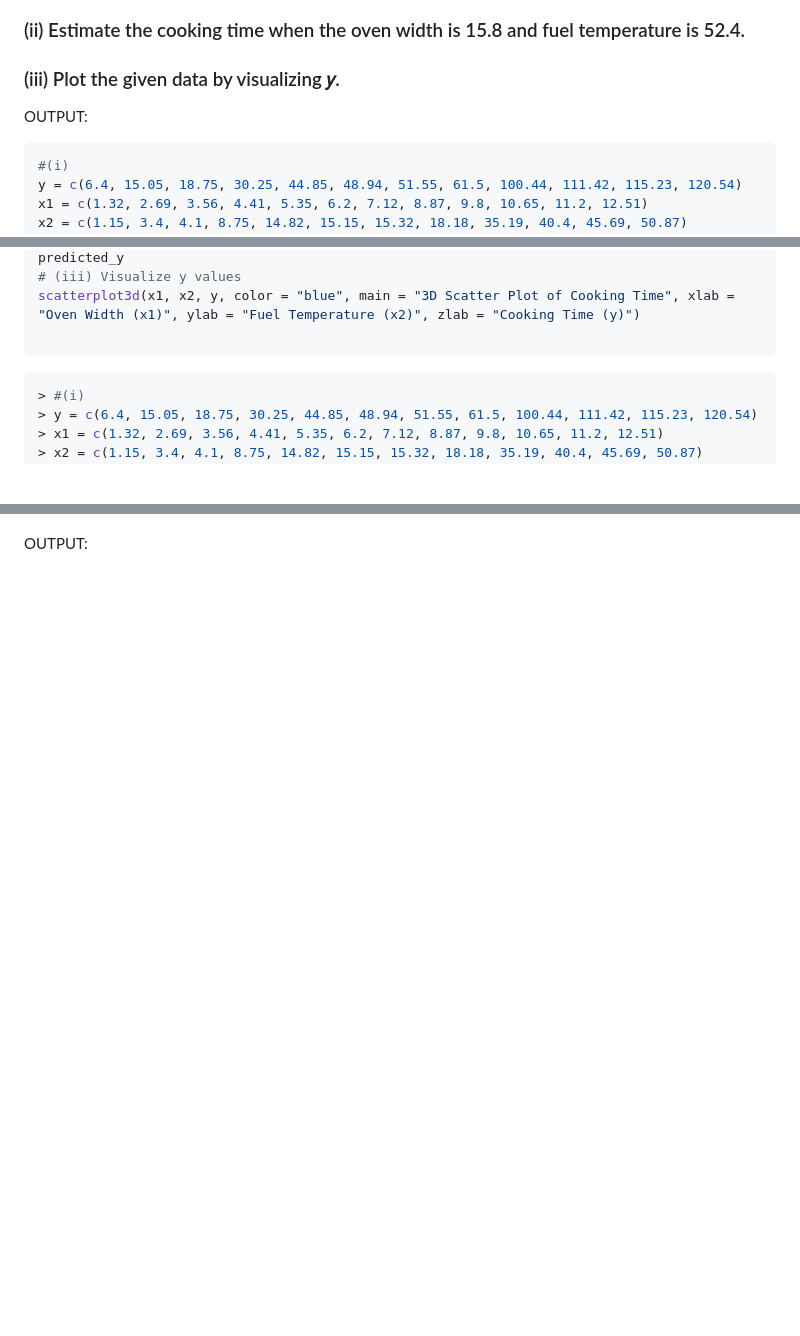
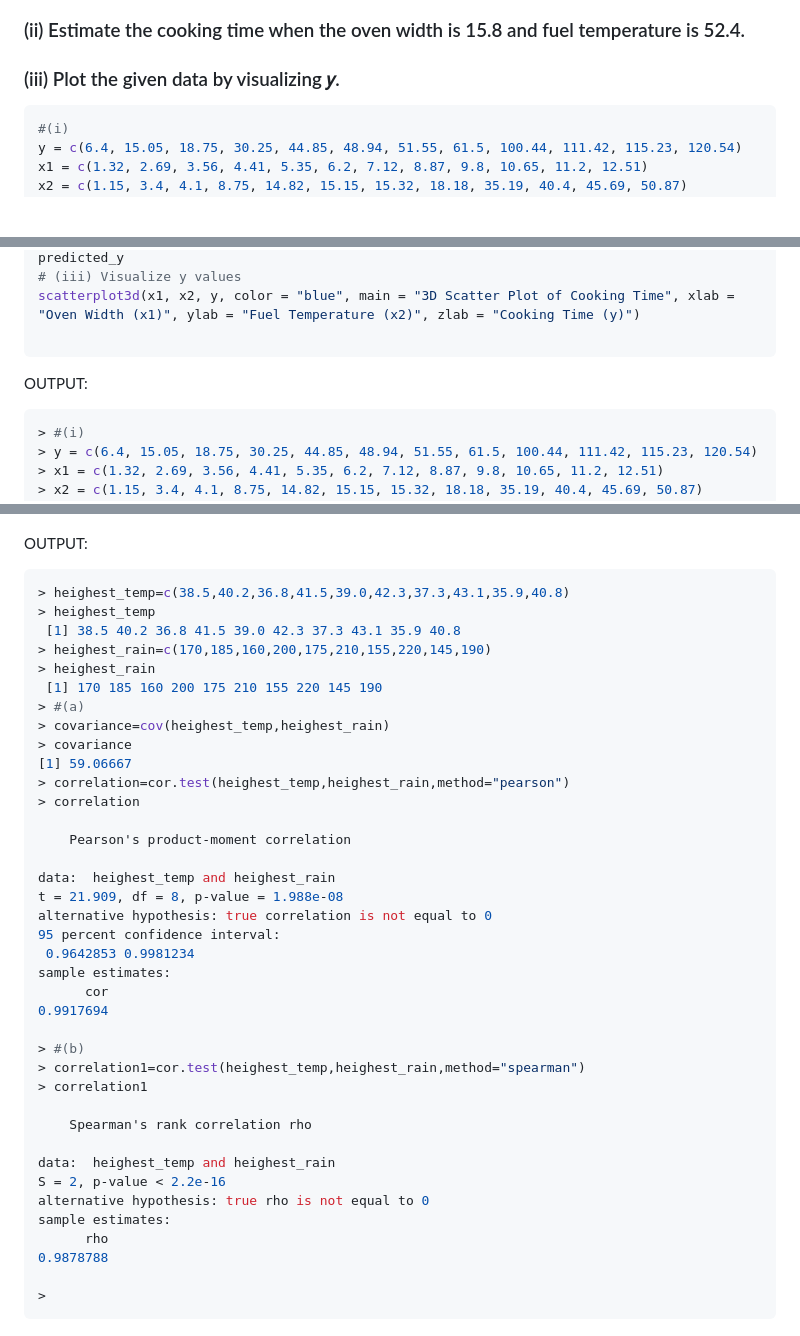
Before and after one commit to KL-Mithunvel/weather-station, a Markdown page: lab/DA.md, 3 parts joined by grey strips. Rendered like a GitHub page; blank space fills up the shorter version.

````diff
--- a/lab/DA.md
+++ b/lab/DA.md
@@ -175,7 +175,7 @@ OUTPUT:
 ### (ii) Estimate the cooking time when the oven width is 15.8 and fuel temperature is 52.4.
 ### (iii) Plot the given data by visualizing 𝑦.
 
-OUTPUT:
+
 ```r
 #(i)
 y = c(6.4, 15.05, 18.75, 30.25, 44.85, 48.94, 51.55, 61.5, 100.44, 111.42, 115.23, 120.54)
@@ -194,6 +194,7 @@ predicted_y
 scatterplot3d(x1, x2, y, color = "blue", main = "3D Scatter Plot of Cooking Time", xlab = "Oven Width (x1)", ylab = "Fuel Temperature (x2)", zlab = "Cooking Time (y)")
 
 ```
+OUTPUT:
 ```r
 > #(i)
 > y = c(6.4, 15.05, 18.75, 30.25, 44.85, 48.94, 51.55, 61.5, 100.44, 111.42, 115.23, 120.54)
@@ -249 +317,41 @@ OUTPUT:
 OUTPUT:
+```r
+> heighest_temp=c(38.5,40.2,36.8,41.5,39.0,42.3,37.3,43.1,35.9,40.8)
+> heighest_temp
+ [1] 38.5 40.2 36.8 41.5 39.0 42.3 37.3 43.1 35.9 40.8
+> heighest_rain=c(170,185,160,200,175,210,155,220,145,190)
+> heighest_rain
+ [1] 170 185 160 200 175 210 155 220 145 190
+> #(a)
+> covariance=cov(heighest_temp,heighest_rain)
+> covariance
+[1] 59.06667
+> correlation=cor.test(heighest_temp,heighest_rain,method="pearson")
+> correlation
+
+	Pearson's product-moment correlation
+
+data:  heighest_temp and heighest_rain
+t = 21.909, df = 8, p-value = 1.988e-08
+alternative hypothesis: true correlation is not equal to 0
+95 percent confidence interval:
+ 0.9642853 0.9981234
+sample estimates:
+      cor
+0.9917694
+
+> #(b)
+> correlation1=cor.test(heighest_temp,heighest_rain,method="spearman")
+> correlation1
+
+	Spearman's rank correlation rho
+
+data:  heighest_temp and heighest_rain
+S = 2, p-value < 2.2e-16
+alternative hypothesis: true rho is not equal to 0
+sample estimates:
+      rho
+0.9878788
+
+>
+```
````
Also changed, not shown: other parts of lab/DA.md (+67 -0 lines).
